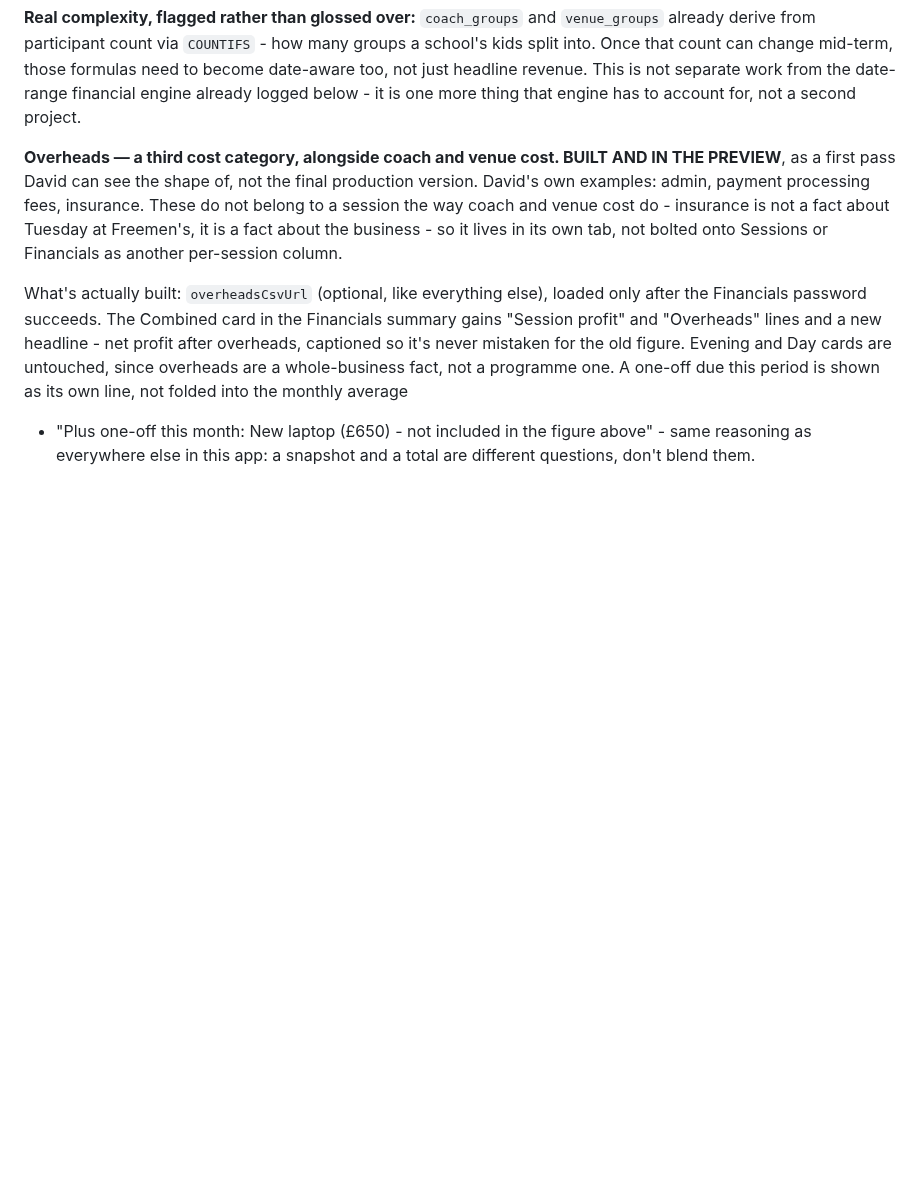
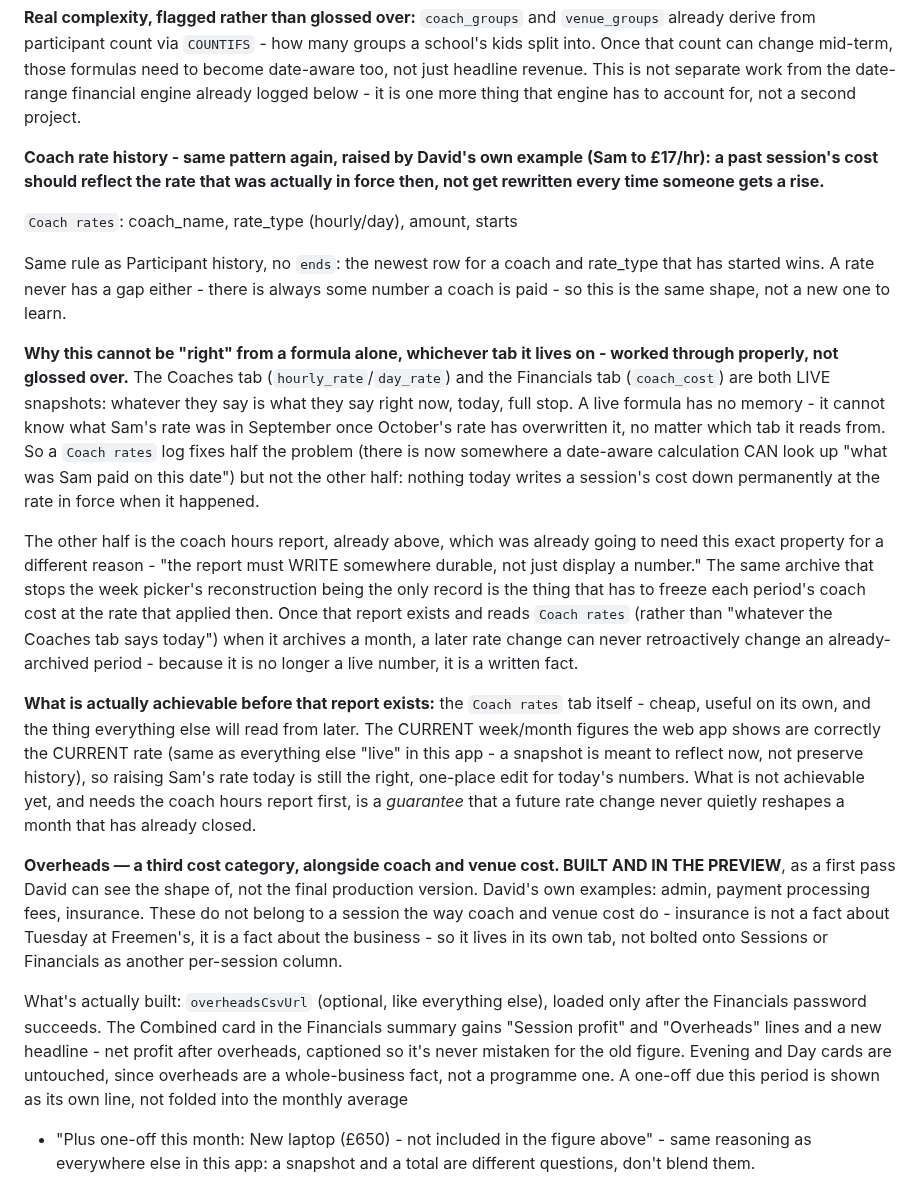
Before and after one commit to gsvmdhdfnn-lgtm/Coach-allocation-, a Markdown page: ROADMAP.md, the part around the change. Drawn GitHub-style; blank space fills up the shorter version.

Commit message:
Design coach rate history, tied to the coach hours report's durable archive
David's example: Sam goes to £17/hr, and a past session's cost should
reflect what was actually paid at the time, not get rewritten by a later
rise. Worked through why this can't be solved with a formula on either the
Coaches or Financials tab alone - both are live snapshots with no memory
of what they said yesterday.

Logged the fix in two halves: a Coach rates tab (same no-ends,
newest-starts-wins shape as the already-designed Participant history) so a
date-aware calculation has somewhere to look up "what was this coach paid
on this date" - and the coach hours report already on the roadmap, which
was already going to need to write a durable archive for a different
reason, as the thing that actually freezes a period's cost once it closes,
so a future rate change can never retroactively reshape it.

Co-Authored-By: Claude Sonnet 5 <noreply@anthropic.com>
Claude-Session: https://claude.ai/code/session_01KnLXJsiMUmiafcDGaJztTQ

```diff
--- a/ROADMAP.md
+++ b/ROADMAP.md
@@ -216,6 +216,48 @@ mid-term, those formulas need to become date-aware too, not just headline
 revenue. This is not separate work from the date-range financial engine
 already logged below - it is one more thing that engine has to account
 for, not a second project.
+
+**Coach rate history - same pattern again, raised by David's own example
+(Sam to £17/hr): a past session's cost should reflect the rate that was
+actually in force then, not get rewritten every time someone gets a rise.**
+
+  `Coach rates`: coach_name, rate_type (hourly/day), amount, starts
+
+Same rule as Participant history, no `ends`: the newest row for a coach
+and rate_type that has started wins. A rate never has a gap either - there
+is always some number a coach is paid - so this is the same shape, not a
+new one to learn.
+
+**Why this cannot be "right" from a formula alone, whichever tab it lives
+on - worked through properly, not glossed over.** The Coaches tab
+(`hourly_rate`/`day_rate`) and the Financials tab (`coach_cost`) are both
+LIVE snapshots: whatever they say is what they say right now, today, full
+stop. A live formula has no memory - it cannot know what Sam's rate was in
+September once October's rate has overwritten it, no matter which tab it
+reads from. So a `Coach rates` log fixes half the problem (there is now
+somewhere a date-aware calculation CAN look up "what was Sam paid on this
+date") but not the other half: nothing today writes a session's cost down
+permanently at the rate in force when it happened.
+
+The other half is the coach hours report, already above, which was already
+going to need this exact property for a different reason - "the report
+must WRITE somewhere durable, not just display a number." The same
+archive that stops the week picker's reconstruction being the only record
+is the thing that has to freeze each period's coach cost at the rate that
+applied then. Once that report exists and reads `Coach rates` (rather than
+"whatever the Coaches tab says today") when it archives a month, a later
+rate change can never retroactively change an already-archived period -
+because it is no longer a live number, it is a written fact.
+
+**What is actually achievable before that report exists:** the `Coach
+rates` tab itself - cheap, useful on its own, and the thing everything
+else will read from later. The CURRENT week/month figures the web app
+shows are correctly the CURRENT rate (same as everything else "live" in
+this app - a snapshot is meant to reflect now, not preserve history), so
+raising Sam's rate today is still the right, one-place edit for today's
+numbers. What is not achievable yet, and needs the coach hours report
+first, is a *guarantee* that a future rate change never quietly reshapes a
+month that has already closed.
 
 **Overheads — a third cost category, alongside coach and venue cost.
 BUILT AND IN THE PREVIEW**, as a first pass David can see the shape of, not
```
